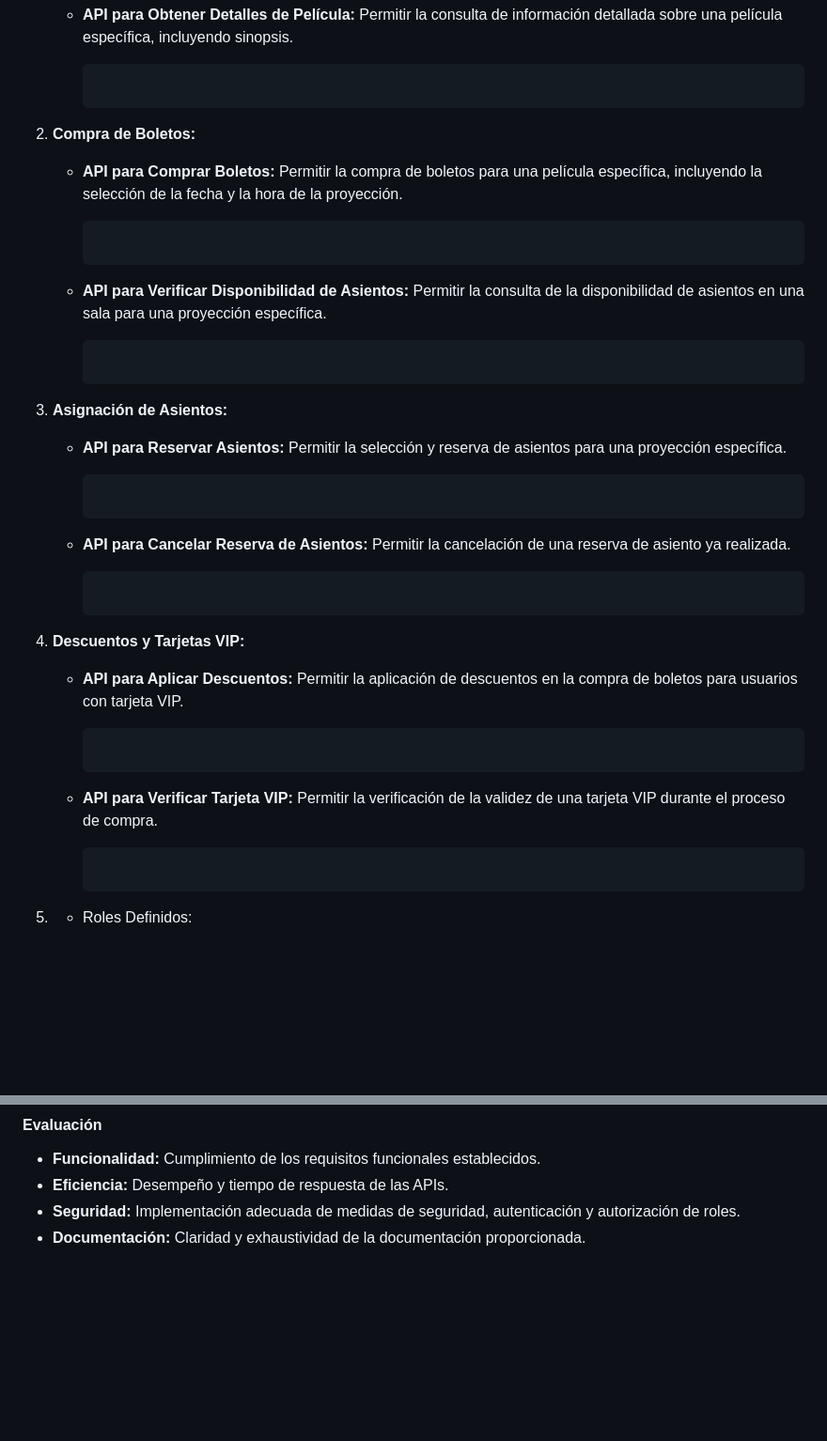
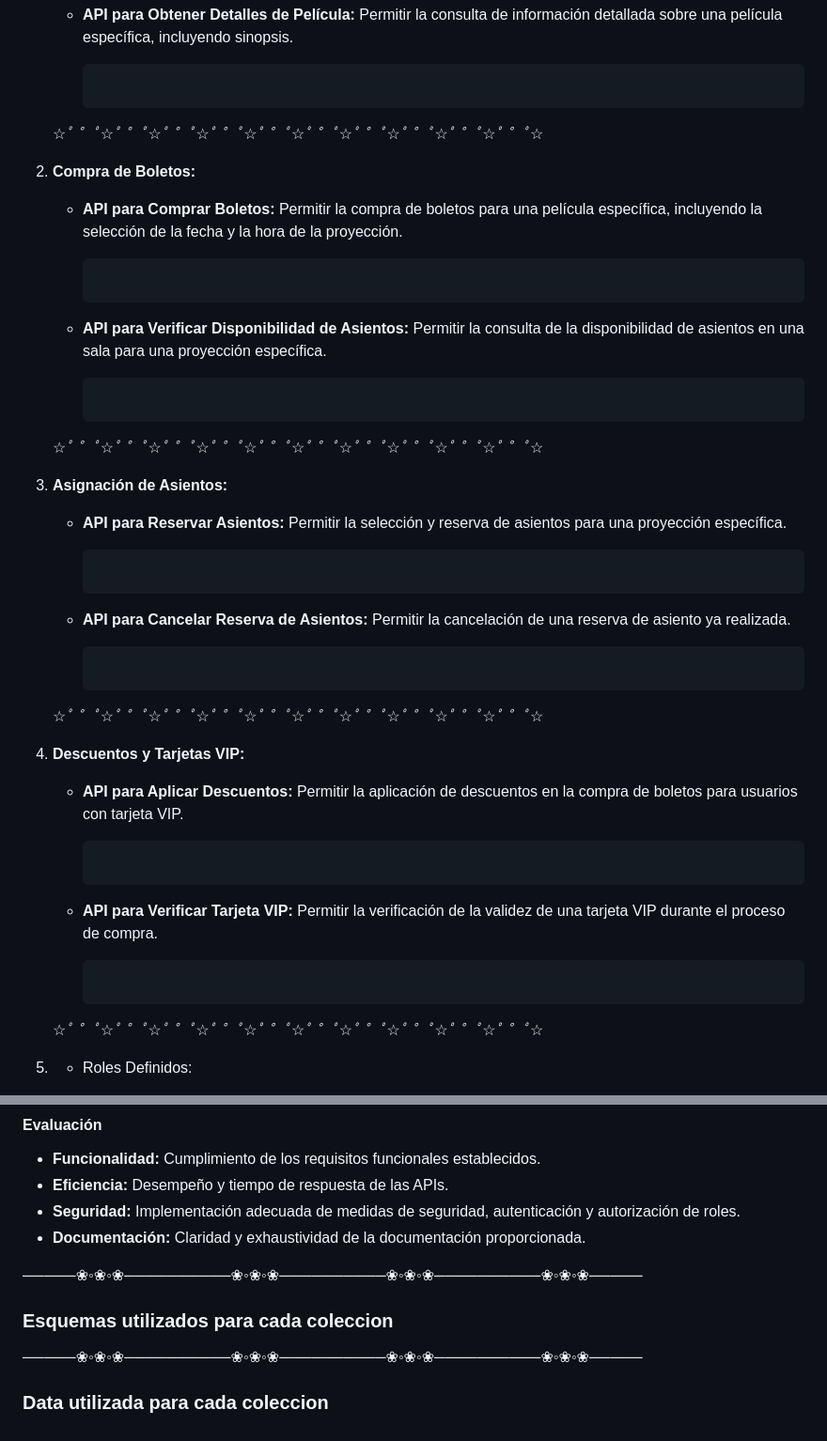
Before and after one commit to Dcarolinamorenoc/proyectoMongoII, a Markdown page: README.md, 2 parts joined by grey strips. Shown at 94% size. GitHub-like rendering; blank space fills up the shorter version.

Commit message:
docs: :memo: Se implementaron decoraciones para separar cada cosa en el Readme
Se implementaron unos separadores de texto decorados

````diff
--- a/README.md
+++ b/README.md
@@ -51,6 +65,11 @@ npm run dev
 
 
 
+
+   ☆*ﾟ ゜ﾟ*☆*ﾟ ゜ﾟ*☆*ﾟ ゜ﾟ*☆*ﾟ ゜ﾟ*☆*ﾟ ゜ﾟ*☆*ﾟ ゜ﾟ*☆*ﾟ ゜ﾟ*☆*ﾟ ゜ﾟ*☆*ﾟ ゜ﾟ*☆*ﾟ ゜ﾟ*☆
+
+
+
 2. **Compra de Boletos:**
    - **API para Comprar Boletos:** Permitir la compra de boletos para una película específica, incluyendo la selección de la fecha y la hora de la proyección.
 
@@ -65,6 +84,11 @@ npm run dev
      ```
 
      ```
+
+
+
+
+   ☆*ﾟ ゜ﾟ*☆*ﾟ ゜ﾟ*☆*ﾟ ゜ﾟ*☆*ﾟ ゜ﾟ*☆*ﾟ ゜ﾟ*☆*ﾟ ゜ﾟ*☆*ﾟ ゜ﾟ*☆*ﾟ ゜ﾟ*☆*ﾟ ゜ﾟ*☆*ﾟ ゜ﾟ*☆
 
 
 
@@ -85,6 +109,11 @@ npm run dev
 
 
 
+
+   ☆*ﾟ ゜ﾟ*☆*ﾟ ゜ﾟ*☆*ﾟ ゜ﾟ*☆*ﾟ ゜ﾟ*☆*ﾟ ゜ﾟ*☆*ﾟ ゜ﾟ*☆*ﾟ ゜ﾟ*☆*ﾟ ゜ﾟ*☆*ﾟ ゜ﾟ*☆*ﾟ ゜ﾟ*☆
+
+
+
 4. **Descuentos y Tarjetas VIP:**
    - **API para Aplicar Descuentos:** Permitir la aplicación de descuentos en la compra de boletos para usuarios con tarjeta VIP.
 
@@ -99,6 +128,11 @@ npm run dev
      ```
 
      ```
+
+
+
+
+   ☆*ﾟ ゜ﾟ*☆*ﾟ ゜ﾟ*☆*ﾟ ゜ﾟ*☆*ﾟ ゜ﾟ*☆*ﾟ ゜ﾟ*☆*ﾟ ゜ﾟ*☆*ﾟ ゜ﾟ*☆*ﾟ ゜ﾟ*☆*ﾟ ゜ﾟ*☆*ﾟ ゜ﾟ*☆
 
 
 
@@ -180,3 +224,21 @@ npm run dev
 - **Eficiencia:** Desempeño y tiempo de respuesta de las APIs.
 - **Seguridad:** Implementación adecuada de medidas de seguridad, autenticación y autorización de roles.
 - **Documentación:** Claridad y exhaustividad de la documentación proporcionada.
+
+
+
+─────❀◦❀◦❀──────────❀◦❀◦❀──────────❀◦❀◦❀──────────❀◦❀◦❀─────
+
+
+
+### Esquemas utilizados para cada coleccion
+
+
+
+
+
+─────❀◦❀◦❀──────────❀◦❀◦❀──────────❀◦❀◦❀──────────❀◦❀◦❀─────
+
+
+
+### Data utilizada para cada coleccion
````
Also changed, not shown: other parts of README.md (+24 -0 lines).
